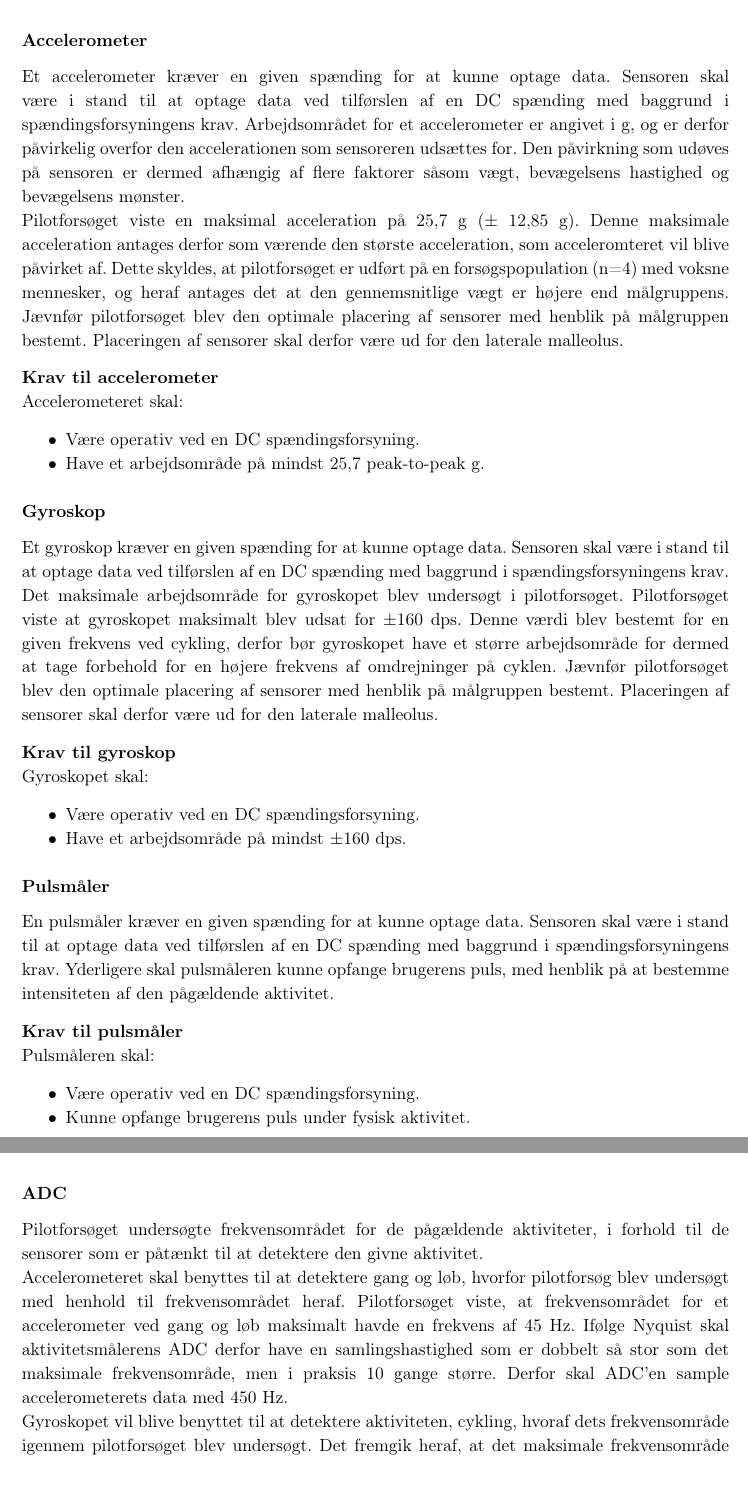
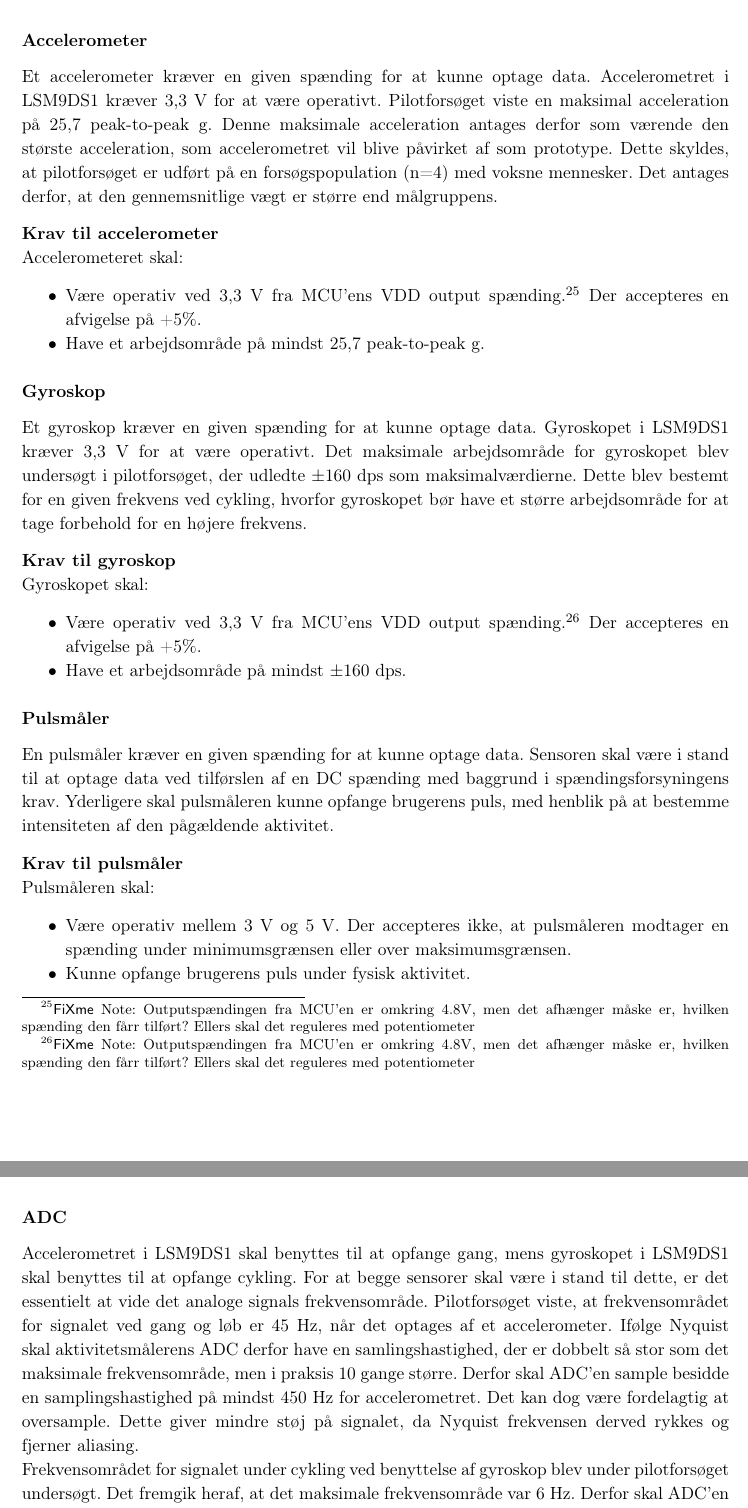
Before and after one commit to Toppsi/ST4, a LaTeX book (main.tex, which reads rapportAfsnit/dProblemloesning/Kravsspecifikationer.tex): two parts of pages 39 and 40 of 63, joined at a grey line, cut so that both start at the same text. Compiled offline with pdfLaTeX.

Commit message:
Rettelser til krav

```diff
--- a/rapportAfsnit/dProblemloesning/Kravsspecifikationer.tex
+++ b/rapportAfsnit/dProblemloesning/Kravsspecifikationer.tex
@@ -18,25 +18,25 @@ Spændingsforsyningen skal:
 \end{itemize}
 
 \subsubsection{Accelerometer}
-Et accelerometer kræver en given spænding for at kunne optage data. Sensoren skal være i stand til at optage data ved tilførslen af en DC spænding med baggrund i spændingsforsyningens krav. Arbejdsområdet for et accelerometer er angivet i g, og er derfor påvirkelig overfor den accelerationen som sensoreren udsættes for. Den påvirkning som udøves på sensoren er dermed afhængig af flere faktorer såsom vægt, bevægelsens hastighed og bevægelsens mønster. \newline
-Pilotforsøget viste en maksimal acceleration på 25,7 g ($\pm$~12,85 g). Denne maksimale acceleration antages derfor som værende den største acceleration, som acceleromteret vil blive påvirket af. Dette skyldes, at pilotforsøget er udført på en forsøgspopulation (n=4) med voksne mennesker, og heraf antages det at den gennemsnitlige vægt er højere end målgruppens. Jævnfør pilotforsøget blev den optimale placering af sensorer med henblik på målgruppen bestemt. Placeringen af sensorer skal derfor være ud for den laterale malleolus.
+Et accelerometer kræver en given spænding for at kunne optage data. Accelerometret i  LSM9DS1 kræver 3,3 V for at være operativt. %Sensoren skal være i stand til at optage data ved tilførslen af en DC spænding med baggrund i spændingsforsyningens krav. Arbejdsområdet for et accelerometer er angivet i g, og er derfor påvirkelig overfor den accelerationen som sensoreren udsættes for. Den påvirkning som udøves på sensoren er dermed afhængig af flere faktorer såsom vægt, bevægelsens hastighed og bevægelsens mønster. \newline
+Pilotforsøget viste en maksimal acceleration på 25,7 peak-to-peak g. Denne maksimale acceleration antages derfor som værende den største acceleration, som accelerometret vil blive påvirket af som prototype. Dette skyldes, at pilotforsøget er udført på en forsøgspopulation (n=4) med voksne mennesker. Det antages derfor, at den gennemsnitlige vægt er større end målgruppens. %Jævnfør pilotforsøget blev den optimale placering af sensorer med henblik på målgruppen bestemt. Placeringen af sensorer skal derfor være ud for den laterale malleolus.
 
 
 \textbf{Krav til accelerometer} \newline
 Accelerometeret skal:
 \begin{itemize}
-\item Være operativ ved en DC spændingsforsyning.
+\item Være operativ ved 3,3 V fra MCU'ens VDD output spænding.\fxnote{Outputspændingen fra MCU'en er omkring 4.8V, men det afhænger måske er, hvilken spænding den fårr tilført? Ellers skal det reguleres med potentiometer} Der accepteres en afvigelse på +5\%.
 \item Have et arbejdsområde på mindst 25,7 peak-to-peak g.
 \end{itemize}
 
 \subsubsection{Gyroskop}
-Et gyroskop kræver en given spænding for at kunne optage data. Sensoren skal være i stand til at optage data ved tilførslen af en DC spænding med baggrund i spændingsforsyningens krav. Det maksimale arbejdsområde for gyroskopet blev undersøgt i pilotforsøget. Pilotforsøget viste at gyroskopet maksimalt blev udsat for $\pm$160 dps. Denne værdi blev bestemt for en given frekvens ved cykling, derfor bør gyroskopet have et større arbejdsområde for dermed at tage forbehold for en højere frekvens af omdrejninger på cyklen. Jævnfør pilotforsøget blev den optimale placering af sensorer med henblik på målgruppen bestemt. Placeringen af sensorer skal derfor være ud for den laterale malleolus.
-
+Et gyroskop kræver en given spænding for at kunne optage data. Gyroskopet i  LSM9DS1 kræver 3,3 V for at være operativt. %Sensoren skal være i stand til at optage data ved tilførslen af en DC spænding med baggrund i spændingsforsyningens krav.
+Det maksimale arbejdsområde for gyroskopet blev undersøgt i pilotforsøget, der udledte $\pm$160 dps som maksimalværdierne. Dette blev bestemt for en given frekvens ved cykling, hvorfor gyroskopet bør have et større arbejdsområde for at tage forbehold for en højere frekvens. % af omdrejninger på cyklen . Jævnfør pilotforsøget blev den optimale placering af sensorer med henblik på målgruppen bestemt.
 
 \textbf{Krav til gyroskop} \newline
 Gyroskopet skal:
 \begin{itemize}
-\item Være operativ ved en DC spændingsforsyning.
+\item Være operativ ved 3,3 V fra MCU'ens VDD output spænding.\fxnote{Outputspændingen fra MCU'en er omkring 4.8V, men det afhænger måske er, hvilken spænding den fårr tilført? Ellers skal det reguleres med potentiometer} Der accepteres en afvigelse på +5\%.
 \item Have et arbejdsområde på mindst $\pm$160 dps.
 \end{itemize}
 
@@ -46,7 +46,7 @@ En pulsmåler kræver en given spænding for at kunne optage data. Sensoren skal
 \textbf{Krav til pulsmåler} \newline
 Pulsmåleren skal:
 \begin{itemize}
-\item Være operativ ved en DC spændingsforsyning.
+\item Være operativ mellem 3 V og 5 V. Der accepteres ikke, at pulsmåleren modtager en spænding under minimumsgrænsen eller over maksimumsgrænsen.
 \item Kunne opfange brugerens puls under fysisk aktivitet.
 \end{itemize}
 %\subsubsection{Spændingsforsyning}
@@ -62,9 +62,10 @@ Pulsmåleren skal:
 %\item Bla bla
 %\end{itemize}
 \subsubsection{ADC}
-Pilotforsøget undersøgte frekvensområdet for de pågældende aktiviteter, i forhold til de sensorer som er påtænkt til at detektere den givne aktivitet.\newline
-Accelerometeret skal benyttes til at detektere gang og løb, hvorfor pilotforsøg blev undersøgt med henhold til frekvensområdet heraf. Pilotforsøget viste, at frekvensområdet for et accelerometer ved gang og løb maksimalt havde en frekvens af 45 Hz. Ifølge Nyquist skal aktivitetsmålerens ADC derfor have en samlingshastighed som er dobbelt så stor som det maksimale frekvensområde, men i praksis 10 gange større. Derfor skal ADC'en sample accelerometerets data med 450 Hz.\newline
-Gyroskopet vil blive benyttet til at detektere aktiviteten, cykling, hvoraf dets frekvensområde igennem pilotforsøget blev undersøgt. Det fremgik heraf, at det maksimale frekvensområde var 6 Hz. Ifølge Nyquist skal aktivitetsmålerens ADC derfor have en samlingshastighed som er dobbelt så stor som det maksimale frekvensområde, men i praksis 10 gange større. Derfor skal ADC'en sample gyroskopets data med 60 Hz.
+%Pilotforsøget undersøgte frekvensområdet for de pågældende aktiviteter, i forhold til de sensorer som er påtænkt til at detektere den givne aktivitet.\newline
+Accelerometret i LSM9DS1 skal benyttes til at opfange gang, mens gyroskopet i LSM9DS1 skal benyttes til at opfange cykling. For at begge sensorer skal være i stand til dette, er det essentielt at vide det analoge signals frekvensområde. %Accelerometeret skal benyttes til at detektere gang og løb, hvorfor pilotforsøg blev undersøgt med henhold til frekvensområdet heraf.
+Pilotforsøget viste, at frekvensområdet for signalet ved gang og løb er 45 Hz, når det optages af et accelerometer. Ifølge Nyquist skal aktivitetsmålerens ADC derfor have en samlingshastighed, der er dobbelt så stor som det maksimale frekvensområde, men i praksis 10 gange større. Derfor skal ADC'en sample besidde en samplingshastighed på mindst 450 Hz for accelerometret. Det kan dog være fordelagtig at oversample. Dette giver mindre støj på signalet, da Nyquist frekvensen derved rykkes og fjerner aliasing. \newline
+Frekvensområdet for signalet under cykling ved benyttelse af gyroskop blev under pilotforsøget undersøgt. Det fremgik heraf, at det maksimale frekvensområde var 6 Hz. Derfor skal ADC'en sample gyroskopets data med mindst 60 Hz.
 
 \textbf{Krav til ADC} \newline
 ADC'en skal:
@@ -74,6 +76,4 @@ ADC'en skal:
 \end{itemize}
-
-
 
 \subsection{Krav til software}
 
```
Also changed, not shown: rapportAfsnit/dProblemloesning/Kravsspecifikationer.tex (14 more changed lines).
